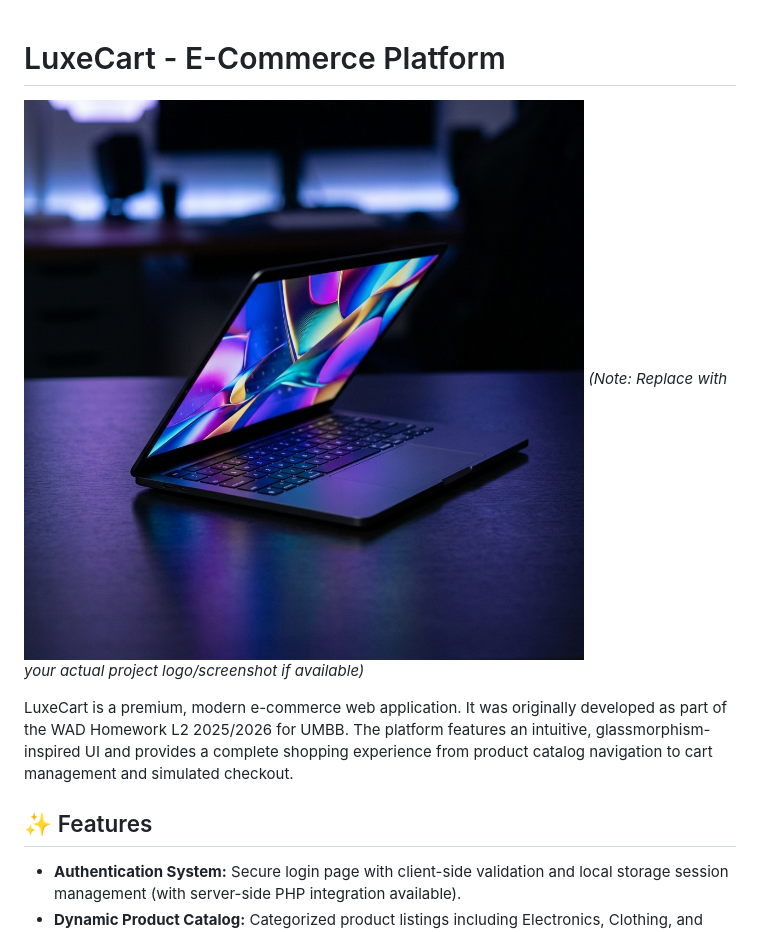
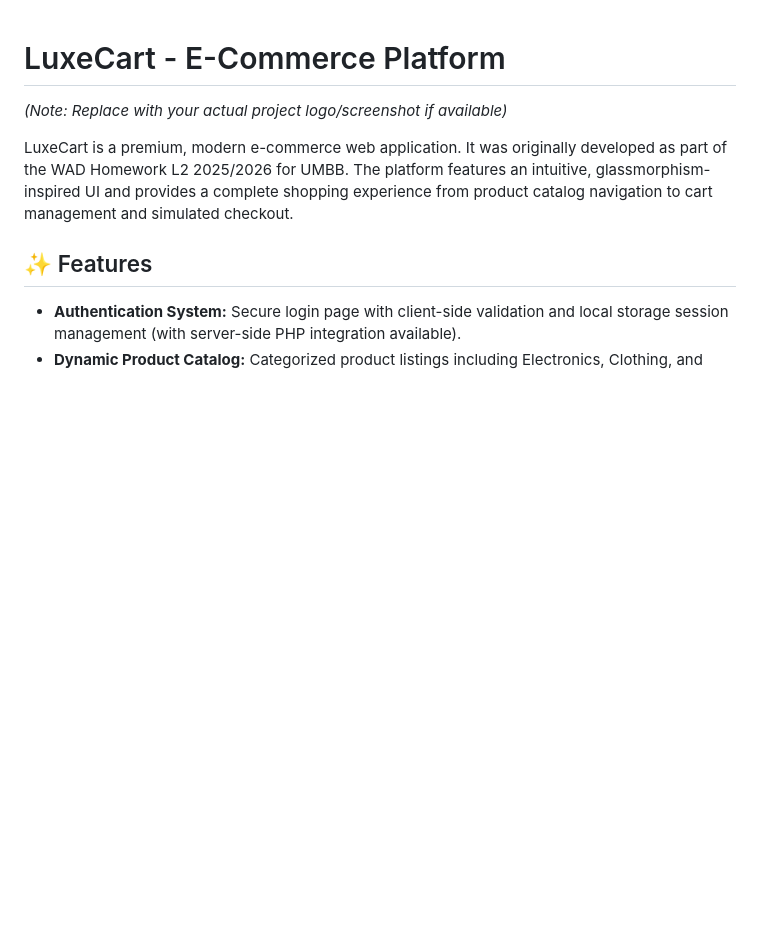
Before and after one commit to yasserOUAN/Ecom-Website, a Markdown page: README.md, the part around the change. GitHub-like rendering; blank space fills up the shorter version.

```diff
--- a/README.md
+++ b/README.md
@@ -1,6 +1,6 @@
 # LuxeCart - E-Commerce Platform
 
-![LuxeCart](images/product-laptop.png) *(Note: Replace with your actual project logo/screenshot if available)*
+*(Note: Replace with your actual project logo/screenshot if available)*
 
 LuxeCart is a premium, modern e-commerce web application. It was originally developed as part of the WAD Homework L2 2025/2026 for UMBB. The platform features an intuitive, glassmorphism-inspired UI and provides a complete shopping experience from product catalog navigation to cart management and simulated checkout.
 
```
